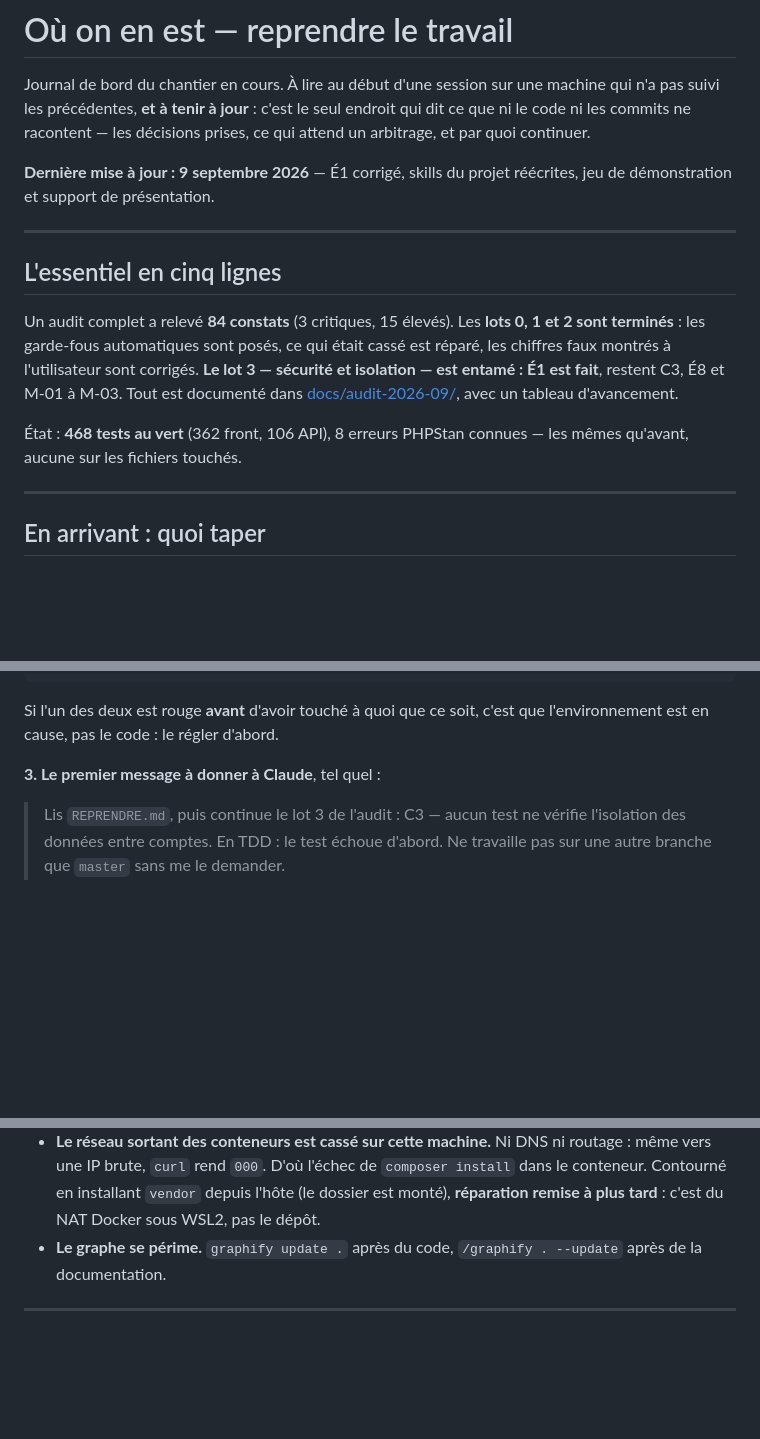
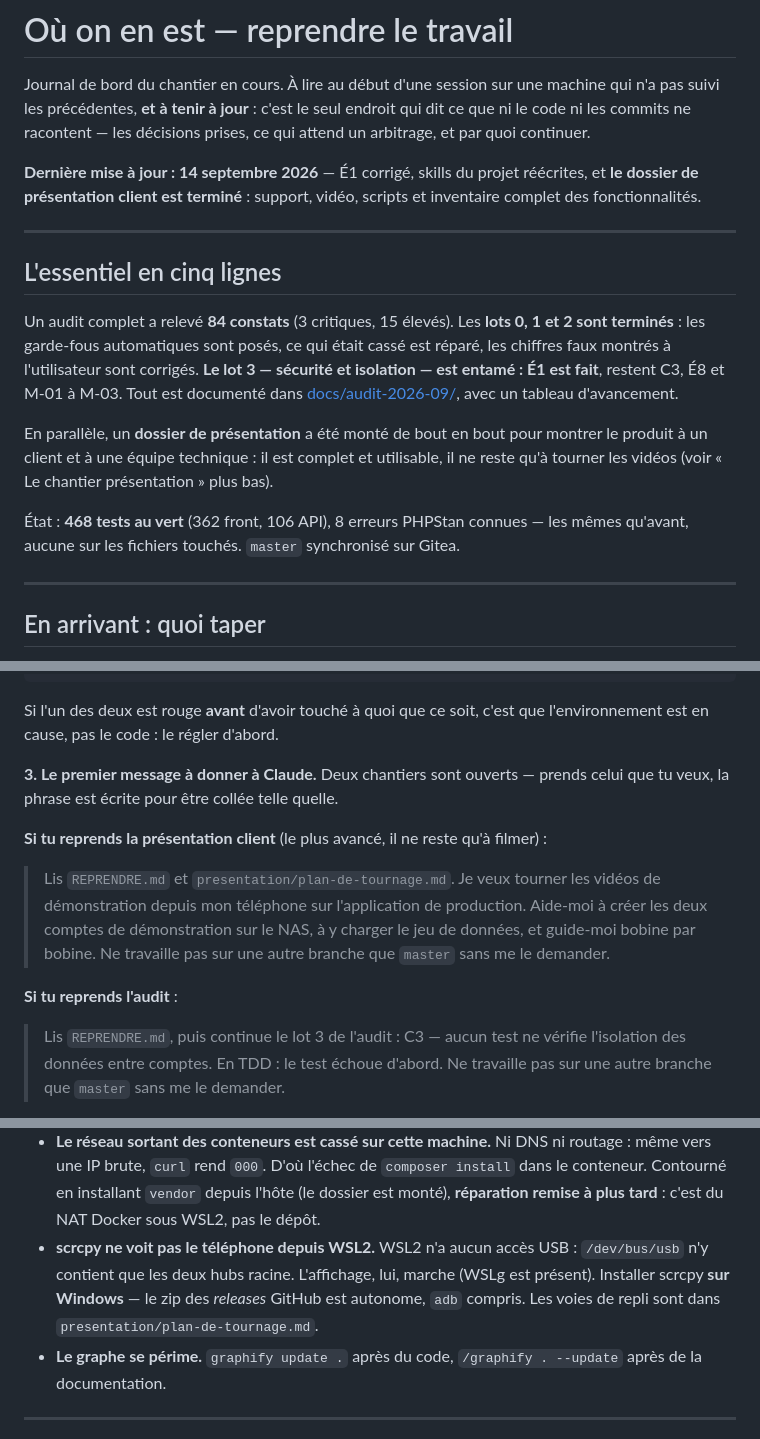
Before and after one commit to mickaelpol/fitcarnet, a Markdown page: REPRENDRE.md, 3 parts joined by grey strips. GitHub-like rendering; blank space fills up the shorter version.

```diff
--- a/REPRENDRE.md
+++ b/REPRENDRE.md
@@ -5,8 +5,9 @@ machine qui n'a pas suivi les précédentes, **et à tenir à jour** : c'est le
 endroit qui dit ce que ni le code ni les commits ne racontent — les décisions
 prises, ce qui attend un arbitrage, et par quoi continuer.
 
-**Dernière mise à jour : 9 septembre 2026** — É1 corrigé, skills du projet
-réécrites, jeu de démonstration et support de présentation.
+**Dernière mise à jour : 14 septembre 2026** — É1 corrigé, skills du projet
+réécrites, et **le dossier de présentation client est terminé** : support,
+vidéo, scripts et inventaire complet des fonctionnalités.
 
 ---
 
@@ -19,8 +20,14 @@ lot 3 — sécurité et isolation — est entamé : É1 est fait**, restent C3,
 M-01 à M-03. Tout est documenté dans
 [docs/audit-2026-09/](docs/audit-2026-09/README.md), avec un tableau d'avancement.
 
+En parallèle, un **dossier de présentation** a été monté de bout en bout pour
+montrer le produit à un client et à une équipe technique : il est complet et
+utilisable, il ne reste qu'à tourner les vidéos (voir « Le chantier
+présentation » plus bas).
+
 État : **468 tests au vert** (362 front, 106 API), 8 erreurs PHPStan connues —
-les mêmes qu'avant, aucune sur les fichiers touchés.
+les mêmes qu'avant, aucune sur les fichiers touchés. `master` synchronisé sur
+Gitea.
 
 ---
 
@@ -46,7 +53,19 @@ docker exec fitcarnet-app-dev sh -c 'cd /app && bin/phpunit'          # 102 test
 Si l'un des deux est rouge **avant** d'avoir touché à quoi que ce soit, c'est
 que l'environnement est en cause, pas le code : le régler d'abord.
 
-**3. Le premier message à donner à Claude**, tel quel :
+**3. Le premier message à donner à Claude.** Deux chantiers sont ouverts —
+prends celui que tu veux, la phrase est écrite pour être collée telle quelle.
+
+**Si tu reprends la présentation client** (le plus avancé, il ne reste qu'à
+filmer) :
+
+> Lis `REPRENDRE.md` et `presentation/plan-de-tournage.md`. Je veux tourner les
+> vidéos de démonstration depuis mon téléphone sur l'application de production.
+> Aide-moi à créer les deux comptes de démonstration sur le NAS, à y charger le
+> jeu de données, et guide-moi bobine par bobine. Ne travaille pas sur une autre
+> branche que `master` sans me le demander.
+
+**Si tu reprends l'audit** :
 
 > Lis `REPRENDRE.md`, puis continue le lot 3 de l'audit : C3 — aucun test ne
 > vérifie l'isolation des données entre comptes. En TDD : le test échoue
@@ -219,6 +303,11 @@ relancé.**
   `composer install` dans le conteneur. Contourné en installant `vendor` depuis
   l'hôte (le dossier est monté), **réparation remise à plus tard** : c'est du
   NAT Docker sous WSL2, pas le dépôt.
+- **scrcpy ne voit pas le téléphone depuis WSL2.** WSL2 n'a aucun accès USB :
+  `/dev/bus/usb` n'y contient que les deux hubs racine. L'affichage, lui, marche
+  (WSLg est présent). Installer scrcpy **sur Windows** — le zip des *releases*
+  GitHub est autonome, `adb` compris. Les voies de repli sont dans
+  `presentation/plan-de-tournage.md`.
 - **Le graphe se périme.** `graphify update .` après du code, `/graphify . --update`
   après de la documentation.
 
```
Also changed, not shown: other parts of REPRENDRE.md (+65 -0 lines).
